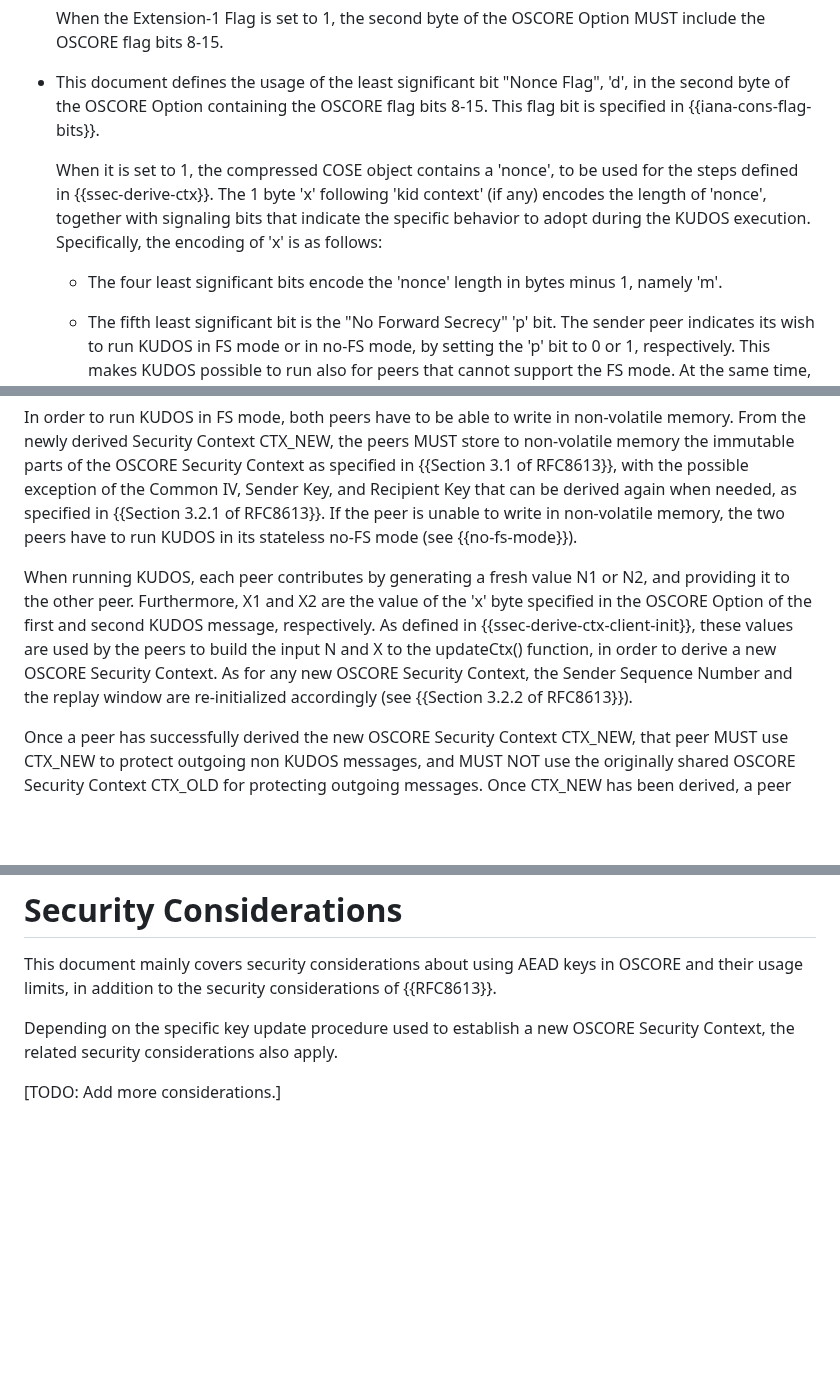
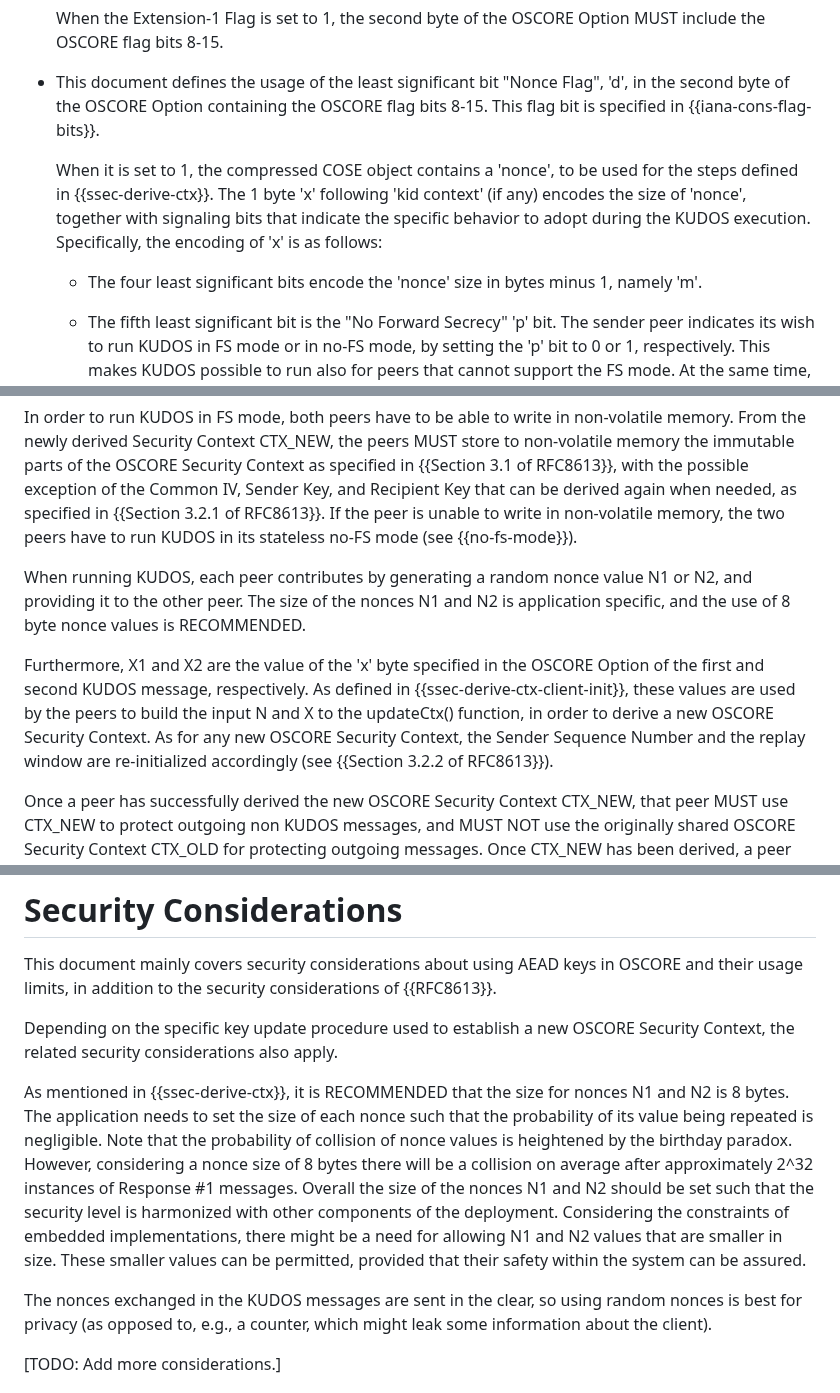
Before and after one commit to core-wg/oscore-key-update, a Markdown page: draft-ietf-core-oscore-key-update.md, 3 parts joined by grey strips. Rendered like a GitHub page; blank space fills up the shorter version.

Commit message:
Refined text about nonce lengths + related security considerations

```diff
--- a/draft-ietf-core-oscore-key-update.md
+++ b/draft-ietf-core-oscore-key-update.md
@@ -204,9 +204,9 @@ In order to support the message exchange for establishing a new OSCORE Security
 
 * This document defines the usage of the least significant bit "Nonce Flag", 'd', in the second byte of the OSCORE Option containing the OSCORE flag bits 8-15. This flag bit is specified in {{iana-cons-flag-bits}}.
 
-   When it is set to 1, the compressed COSE object contains a 'nonce', to be used for the steps defined in {{ssec-derive-ctx}}. The 1 byte 'x' following 'kid context' (if any) encodes the length of 'nonce', together with signaling bits that indicate the specific behavior to adopt during the KUDOS execution. Specifically, the encoding of 'x' is as follows:
-
-   * The four least significant bits encode the 'nonce' length in bytes minus 1, namely 'm'.
+   When it is set to 1, the compressed COSE object contains a 'nonce', to be used for the steps defined in {{ssec-derive-ctx}}. The 1 byte 'x' following 'kid context' (if any) encodes the size of 'nonce', together with signaling bits that indicate the specific behavior to adopt during the KUDOS execution. Specifically, the encoding of 'x' is as follows:
+
+   * The four least significant bits encode the 'nonce' size in bytes minus 1, namely 'm'.
 
    * The fifth least significant bit is the "No Forward Secrecy" 'p' bit. The sender peer indicates its wish to run KUDOS in FS mode or in no-FS mode, by setting the 'p' bit to 0 or 1, respectively. This makes KUDOS possible to run also for peers that cannot support the FS mode. At the same time, two peers MUST run KUDOS in FS mode if they are both capable to, as per {{ssec-derive-ctx}}. The execution of KUDOS in no-FS mode is defined in {{no-fs-mode}}.
 
@@ -313,7 +313,9 @@ The following specifically defines how KUDOS is run in its stateful FS mode achi
 
 In order to run KUDOS in FS mode, both peers have to be able to write in non-volatile memory. From the newly derived Security Context CTX\_NEW, the peers MUST store to non-volatile memory the immutable parts of the OSCORE Security Context as specified in {{Section 3.1 of RFC8613}}, with the possible exception of the Common IV, Sender Key, and Recipient Key that can be derived again when needed, as specified in {{Section 3.2.1 of RFC8613}}. If the peer is unable to write in non-volatile memory, the two peers have to run KUDOS in its stateless no-FS mode (see {{no-fs-mode}}).
 
-When running KUDOS, each peer contributes by generating a fresh value N1 or N2, and providing it to the other peer. Furthermore, X1 and X2 are the value of the 'x' byte specified in the OSCORE Option of the first and second KUDOS message, respectively. As defined in {{ssec-derive-ctx-client-init}}, these values are used by the peers to build the input N and X to the updateCtx() function, in order to derive a new OSCORE Security Context. As for any new OSCORE Security Context, the Sender Sequence Number and the replay window are re-initialized accordingly (see {{Section 3.2.2 of RFC8613}}).
+When running KUDOS, each peer contributes by generating a random nonce value N1 or N2, and providing it to the other peer. The size of the nonces N1 and N2 is application specific, and the use of 8 byte nonce values is RECOMMENDED.
+
+Furthermore, X1 and X2 are the value of the 'x' byte specified in the OSCORE Option of the first and second KUDOS message, respectively. As defined in {{ssec-derive-ctx-client-init}}, these values are used by the peers to build the input N and X to the updateCtx() function, in order to derive a new OSCORE Security Context. As for any new OSCORE Security Context, the Sender Sequence Number and the replay window are re-initialized accordingly (see {{Section 3.2.2 of RFC8613}}).
 
 Once a peer has successfully derived the new OSCORE Security Context CTX\_NEW, that peer MUST use CTX\_NEW to protect outgoing non KUDOS messages, and MUST NOT use the originally shared OSCORE Security Context CTX\_OLD for protecting outgoing messages. Once CTX\_NEW has been derived, a peer deletes any OSCORE Security Context older than CTX\_OLD with the same ID Context. This can for instance occur in the forward message flow when the initiator has just received KUDOS Response #1 and immediately starts KUDOS again as initiator, before sending any non KUDOS messages which would give the responder key confirmation and allow it to safely discard CTX_OLD.
 
@@ -1364,6 +1364,10 @@ When running the OSCORE IDs Update procedure stand-alone or integrated in an exe
 This document mainly covers security considerations about using AEAD keys in OSCORE and their usage limits, in addition to the security considerations of {{RFC8613}}.
 
 Depending on the specific key update procedure used to establish a new OSCORE Security Context, the related security considerations also apply.
+
+As mentioned in {{ssec-derive-ctx}}, it is RECOMMENDED that the size for nonces N1 and N2 is 8 bytes. The application needs to set the size of each nonce such that the probability of its value being repeated is negligible. Note that the probability of collision of nonce values is heightened by the birthday paradox. However, considering a nonce size of 8 bytes there will be a collision on average after approximately 2^32 instances of Response #1 messages. Overall the size of the nonces N1 and N2 should be set such that the security level is harmonized with other components of the deployment. Considering the constraints of embedded implementations, there might be a need for allowing N1 and N2 values that are smaller in size. These smaller values can be permitted, provided that their safety within the system can be assured.
+
+The nonces exchanged in the KUDOS messages are sent in the clear, so using random nonces is best for privacy (as opposed to, e.g., a counter, which might leak some information about the client).
 
 \[TODO: Add more considerations.\]
 
```
Also changed, not shown: other parts of draft-ietf-core-oscore-key-update.md (+1 -3 lines).
